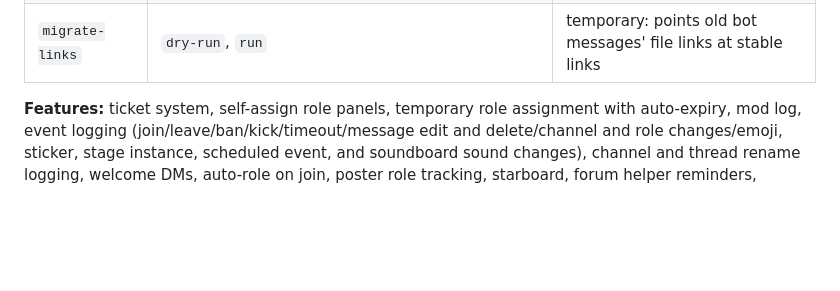
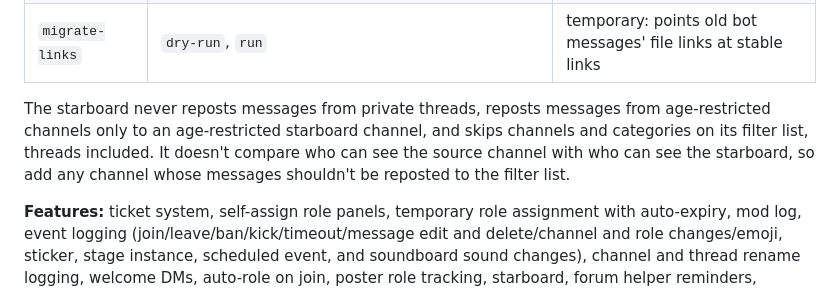
Before and after one commit to Espresso-Aficionados/sprobot, a Markdown page: README.md, the part around the change. Drawn GitHub-style; blank space fills up the shorter version.

Commit message:
README: document which messages the starboard skips
Moderators need to know the starboard no longer compares channel audiences:
private threads, age-restricted sources and filtered channels are the only
exclusions, so restricted channels must be filtered by hand.

```diff
--- a/README.md
+++ b/README.md
@@ -39,6 +39,8 @@ Profile bot. Members create and view profiles using slash commands that are dyna
 | `topposters` | `filter-add`, `filter-remove`, `filter-list`, `filter-clear` | users, roles and channels left out of `/topposters` |
 | `starboard` | `config`, `show-config`, `disable`, `filter-add`, `filter-remove`, `filter-list`, `filter-clear` | starboard channel, emoji, threshold and filtered channels |
 | `migrate-links` | `dry-run`, `run` | temporary: points old bot messages' file links at stable links |
+
+The starboard never reposts messages from private threads, reposts messages from age-restricted channels only to an age-restricted starboard channel, and skips channels and categories on its filter list, threads included. It doesn't compare who can see the source channel with who can see the starboard, so add any channel whose messages shouldn't be reposted to the filter list.
 
 **Features:** ticket system, self-assign role panels, temporary role assignment with auto-expiry, mod log, event logging (join/leave/ban/kick/timeout/message edit and delete/channel and role changes/emoji, sticker, stage instance, scheduled event, and soundboard sound changes), channel and thread rename logging, welcome DMs, auto-role on join, poster role tracking, starboard, forum helper reminders, message cache for edit/delete logging.
 
```
